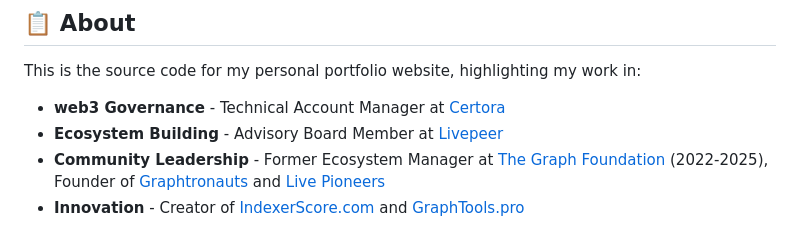
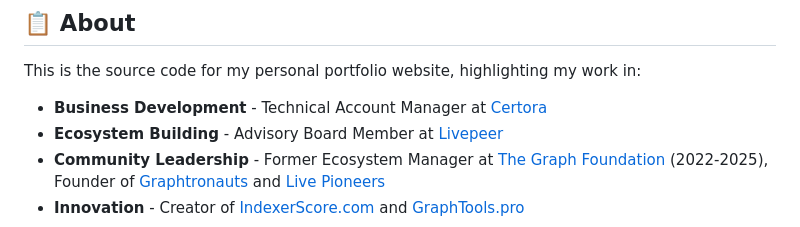
Before and after one commit to pdiomede/pdiomede.com, a Markdown page: README.md, the part around the change. GitHub-like rendering.

Commit message:
Update README.md: Change Certora role description
- Updated role description from 'web3 Governance' to 'Business Development'
- Better reflects the Technical Account Manager role at Certora

```diff
--- a/README.md
+++ b/README.md
@@ -14,7 +14,7 @@
 
 This is the source code for my personal portfolio website, highlighting my work in:
 
-- **web3 Governance** - Technical Account Manager at [Certora](https://www.certora.com)
+- **Business Development** - Technical Account Manager at [Certora](https://www.certora.com)
 - **Ecosystem Building** - Advisory Board Member at [Livepeer](https://livepeer.org)
 - **Community Leadership** - Former Ecosystem Manager at [The Graph Foundation](https://thegraph.com) (2022-2025), Founder of [Graphtronauts](https://graphtronauts.app) and [Live Pioneers](https://livepioneers.app)
 - **Innovation** - Creator of [IndexerScore.com](https://indexerscore.com) and [GraphTools.pro](https://graphtools.pro)
```
